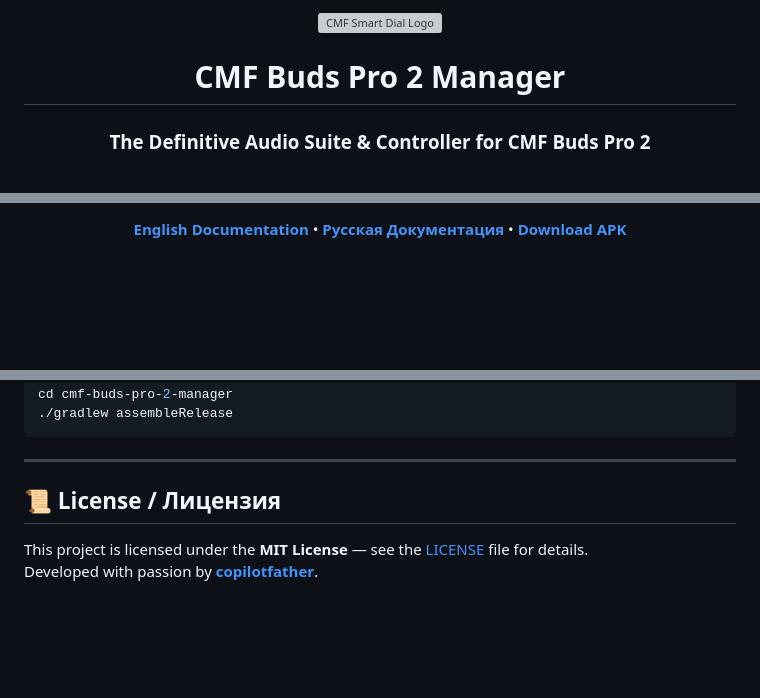
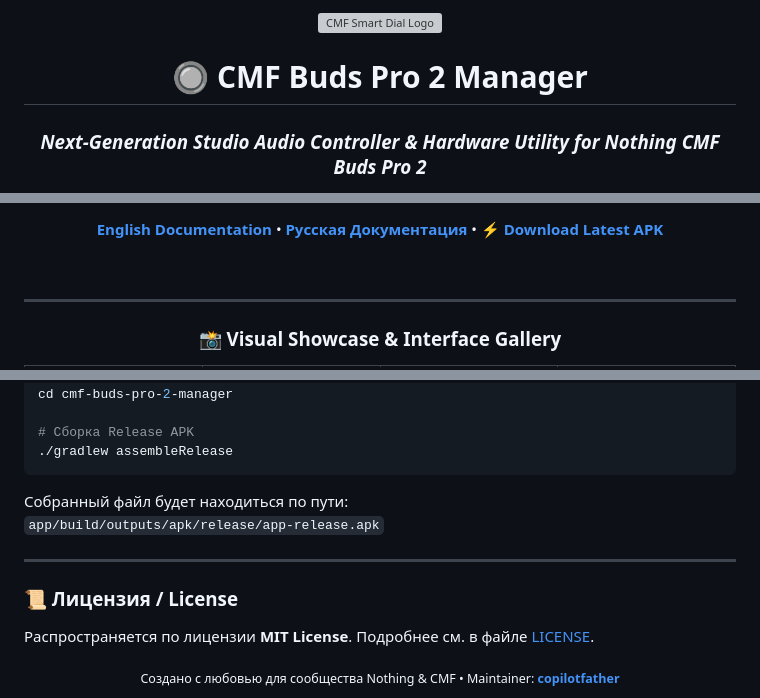
Before and after one commit to copilotfather/cmf-buds-pro-2-manager, a Markdown page: README.md, 3 parts joined by grey strips. Drawn GitHub-style; blank space fills up the shorter version; grey boxes are pictures that could not be loaded.

````diff
--- a/README.md
+++ b/README.md
@@ -4,5 +4,5 @@
 
-# CMF Buds Pro 2 Manager
+# 🔘 CMF Buds Pro 2 Manager
 
-### The Definitive Audio Suite & Controller for CMF Buds Pro 2
+### *Next-Generation Studio Audio Controller & Hardware Utility for Nothing CMF Buds Pro 2*
 
@@ -15,12 +17,16 @@
 <br/>
 
 <p align="center">
-  <b><a href="#-english">English Documentation</a></b> •
-  <b><a href="#-русский">Русская Документация</a></b> •
-  <b><a href="https://github.com/copilotfather/cmf-buds-pro-2-manager/releases/latest">Download APK</a></b>
+  <b><a href="#-english-documentation">English Documentation</a></b> •
+  <b><a href="#-русская-документация">Русская Документация</a></b> •
+  <b><a href="https://github.com/copilotfather/cmf-buds-pro-2-manager/releases/latest">⚡ Download Latest APK</a></b>
 </p>
 
 <br/>
 
+---
+
+### 📸 Visual Showcase & Interface Gallery
+
 <table>
   <tr>
@@ -177,12 +162,19 @@ CMF Buds Pro 2 Manager — это флагманский центр управл
 git clone https://github.com/copilotfather/cmf-buds-pro-2-manager.git
 cd cmf-buds-pro-2-manager
+
+# Сборка Release APK
 ./gradlew assembleRelease
 ```
 
+Собранный файл будет находиться по пути:
+`app/build/outputs/apk/release/app-release.apk`
+
 ---
 
-## 📜 License / Лицензия
+### 📜 Лицензия / License
 
-This project is licensed under the **MIT License** — see the [LICENSE](LICENSE) file for details.
-<br/>
-Developed with passion by **[copilotfather](https://github.com/copilotfather)**.
+Распространяется по лицензии **MIT License**. Подробнее см. в файле [LICENSE](LICENSE).
+
+<div align="center">
+  <sub>Создано с любовью для сообщества Nothing & CMF • Maintainer: <b><a href="https://github.com/copilotfather">copilotfather</a></b></sub>
+</div>
````
Also changed, not shown: other parts of README.md (+104 -123 lines), docs/screenshots/sound_preview.png, docs/screenshots/tools_preview.png.
